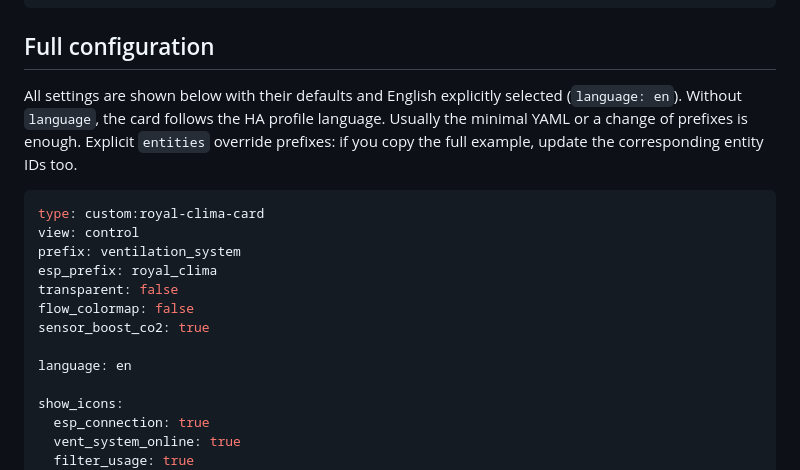
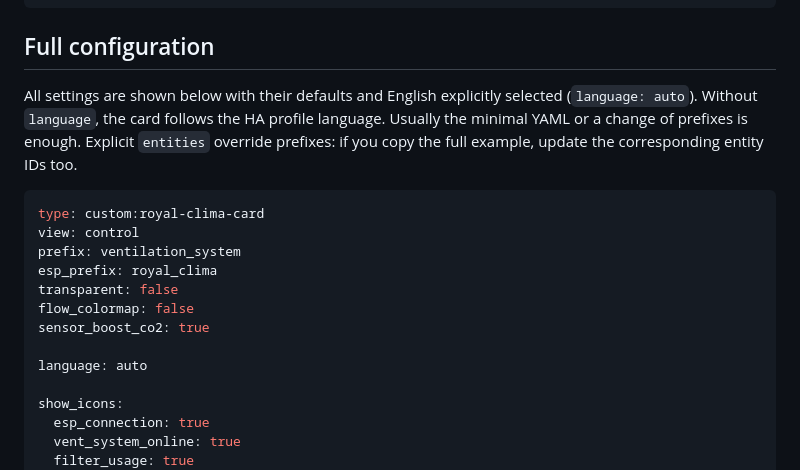
Before and after one commit to alidonet/ha-royal-clima-card, a Markdown page: README.md, the part around one of its changes. Rendered like a GitHub page.

````diff
--- a/README.md
+++ b/README.md
@@ -27,7 +29,7 @@ type: custom:royal-clima-card
 
 ## Full configuration
 
-All settings are shown below with their defaults and English explicitly selected (`language: en`). Without `language`, the card follows the HA profile language. Usually the minimal YAML or a change of prefixes is enough. Explicit `entities` override prefixes: if you copy the full example, update the corresponding entity IDs too.
+All settings are shown below with their defaults and English explicitly selected (`language: auto`). Without `language`, the card follows the HA profile language. Usually the minimal YAML or a change of prefixes is enough. Explicit `entities` override prefixes: if you copy the full example, update the corresponding entity IDs too.
 
 ```yaml
 type: custom:royal-clima-card
@@ -38,7 +40,7 @@ transparent: false
 flow_colormap: false
 sensor_boost_co2: true
 
-language: en
+language: auto
 
 show_icons:
   esp_connection: true
````
Also changed, not shown: other parts of README.md (+5 -3 lines), README.ru.md (+7 -5 lines), images/control_panel.png, images/control_panel_dark.png (added), images/flows_panel.png, images/flows_panel_dark.png (added), 1 other file.
